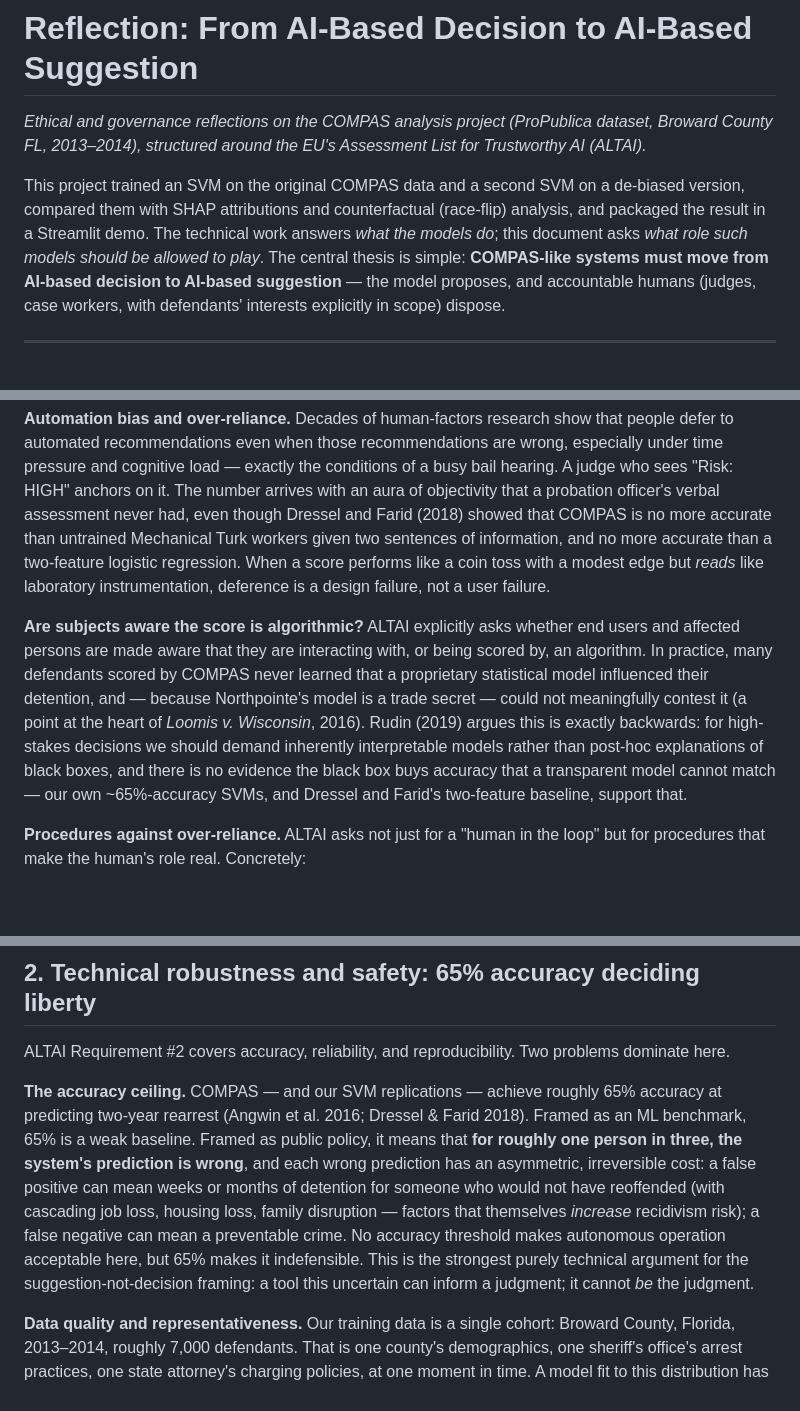
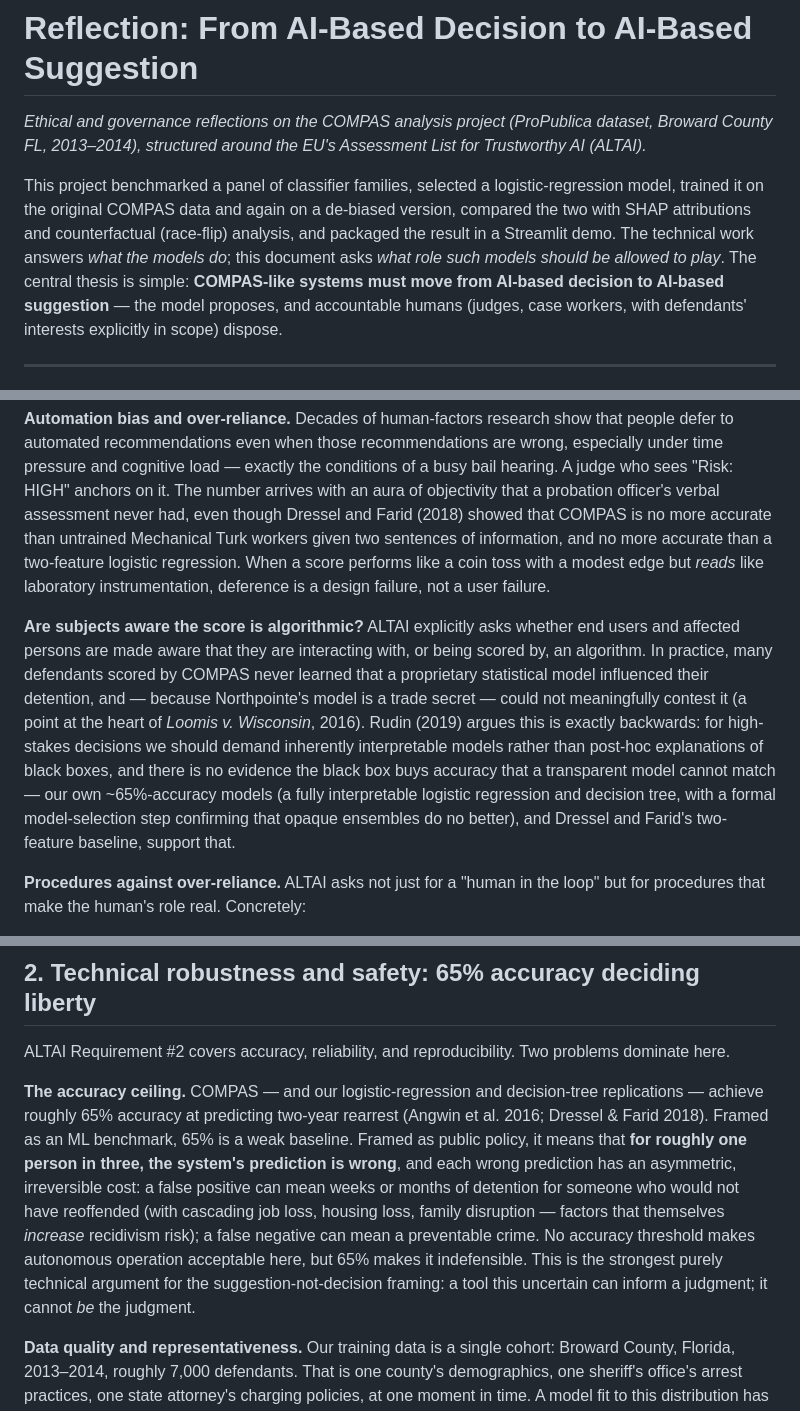
Before and after one commit to alexfdez1010/compas-analysis, a Markdown page: reports/08_reflection.md, 3 parts joined by grey strips. GitHub-like rendering; blank space fills up the shorter version.

```diff
--- a/reports/07_reflection.md
+++ b/reports/08_reflection.md
@@ -2,7 +2,7 @@
 
 *Ethical and governance reflections on the COMPAS analysis project (ProPublica dataset, Broward County FL, 2013–2014), structured around the EU's Assessment List for Trustworthy AI (ALTAI).*
 
-This project trained an SVM on the original COMPAS data and a second SVM on a de-biased version, compared them with SHAP attributions and counterfactual (race-flip) analysis, and packaged the result in a Streamlit demo. The technical work answers *what the models do*; this document asks *what role such models should be allowed to play*. The central thesis is simple: **COMPAS-like systems must move from AI-based decision to AI-based suggestion** — the model proposes, and accountable humans (judges, case workers, with defendants' interests explicitly in scope) dispose.
+This project benchmarked a panel of classifier families, selected a logistic-regression model, trained it on the original COMPAS data and again on a de-biased version, compared the two with SHAP attributions and counterfactual (race-flip) analysis, and packaged the result in a Streamlit demo. The technical work answers *what the models do*; this document asks *what role such models should be allowed to play*. The central thesis is simple: **COMPAS-like systems must move from AI-based decision to AI-based suggestion** — the model proposes, and accountable humans (judges, case workers, with defendants' interests explicitly in scope) dispose.
 
 ---
 
@@ -12,7 +12,7 @@ ALTAI Requirement #1 (Human Agency and Oversight) asks whether an AI system resp
 
 **Automation bias and over-reliance.** Decades of human-factors research show that people defer to automated recommendations even when those recommendations are wrong, especially under time pressure and cognitive load — exactly the conditions of a busy bail hearing. A judge who sees "Risk: HIGH" anchors on it. The number arrives with an aura of objectivity that a probation officer's verbal assessment never had, even though Dressel and Farid (2018) showed that COMPAS is no more accurate than untrained Mechanical Turk workers given two sentences of information, and no more accurate than a two-feature logistic regression. When a score performs like a coin toss with a modest edge but *reads* like laboratory instrumentation, deference is a design failure, not a user failure.
 
-**Are subjects aware the score is algorithmic?** ALTAI explicitly asks whether end users and affected persons are made aware that they are interacting with, or being scored by, an algorithm. In practice, many defendants scored by COMPAS never learned that a proprietary statistical model influenced their detention, and — because Northpointe's model is a trade secret — could not meaningfully contest it (a point at the heart of *Loomis v. Wisconsin*, 2016). Rudin (2019) argues this is exactly backwards: for high-stakes decisions we should demand inherently interpretable models rather than post-hoc explanations of black boxes, and there is no evidence the black box buys accuracy that a transparent model cannot match — our own ~65%-accuracy SVMs, and Dressel and Farid's two-feature baseline, support that.
+**Are subjects aware the score is algorithmic?** ALTAI explicitly asks whether end users and affected persons are made aware that they are interacting with, or being scored by, an algorithm. In practice, many defendants scored by COMPAS never learned that a proprietary statistical model influenced their detention, and — because Northpointe's model is a trade secret — could not meaningfully contest it (a point at the heart of *Loomis v. Wisconsin*, 2016). Rudin (2019) argues this is exactly backwards: for high-stakes decisions we should demand inherently interpretable models rather than post-hoc explanations of black boxes, and there is no evidence the black box buys accuracy that a transparent model cannot match — our own ~65%-accuracy models (a fully interpretable logistic regression and decision tree, with a formal model-selection step confirming that opaque ensembles do no better), and Dressel and Farid's two-feature baseline, support that.
 
 **Procedures against over-reliance.** ALTAI asks not just for a "human in the loop" but for procedures that make the human's role real. Concretely:
 
@@ -28,7 +28,7 @@ A human-in-the-loop requirement without these procedures is what critics call "m
 
 ALTAI Requirement #2 covers accuracy, reliability, and reproducibility. Two problems dominate here.
 
-**The accuracy ceiling.** COMPAS — and our SVM replications — achieve roughly 65% accuracy at predicting two-year rearrest (Angwin et al. 2016; Dressel & Farid 2018). Framed as an ML benchmark, 65% is a weak baseline. Framed as public policy, it means that **for roughly one person in three, the system's prediction is wrong**, and each wrong prediction has an asymmetric, irreversible cost: a false positive can mean weeks or months of detention for someone who would not have reoffended (with cascading job loss, housing loss, family disruption — factors that themselves *increase* recidivism risk); a false negative can mean a preventable crime. No accuracy threshold makes autonomous operation acceptable here, but 65% makes it indefensible. This is the strongest purely technical argument for the suggestion-not-decision framing: a tool this uncertain can inform a judgment; it cannot *be* the judgment.
+**The accuracy ceiling.** COMPAS — and our logistic-regression and decision-tree replications — achieve roughly 65% accuracy at predicting two-year rearrest (Angwin et al. 2016; Dressel & Farid 2018). Framed as an ML benchmark, 65% is a weak baseline. Framed as public policy, it means that **for roughly one person in three, the system's prediction is wrong**, and each wrong prediction has an asymmetric, irreversible cost: a false positive can mean weeks or months of detention for someone who would not have reoffended (with cascading job loss, housing loss, family disruption — factors that themselves *increase* recidivism risk); a false negative can mean a preventable crime. No accuracy threshold makes autonomous operation acceptable here, but 65% makes it indefensible. This is the strongest purely technical argument for the suggestion-not-decision framing: a tool this uncertain can inform a judgment; it cannot *be* the judgment.
 
 **Data quality and representativeness.** Our training data is a single cohort: Broward County, Florida, 2013–2014, roughly 7,000 defendants. That is one county's demographics, one sheriff's office's arrest practices, one state attorney's charging policies, at one moment in time. A model fit to this distribution has no warrant to generalize to Milwaukee in 2026 — yet risk instruments are routinely transported across jurisdictions and years without revalidation. Distribution shift here is not an abstract concern: policing priorities change (e.g., drug enforcement waxes and wanes), and with them the very definition of the label. Any deployment claim from this project must be scoped to "models like these, on data like this," never "defendants in general."
 
```
Also changed, not shown: other parts of reports/08_reflection.md (+1 -1 lines), reports/09_literature_and_novelty.md (renamed from reports/08_literature_and_novelty.md, +6 -4 lines).
